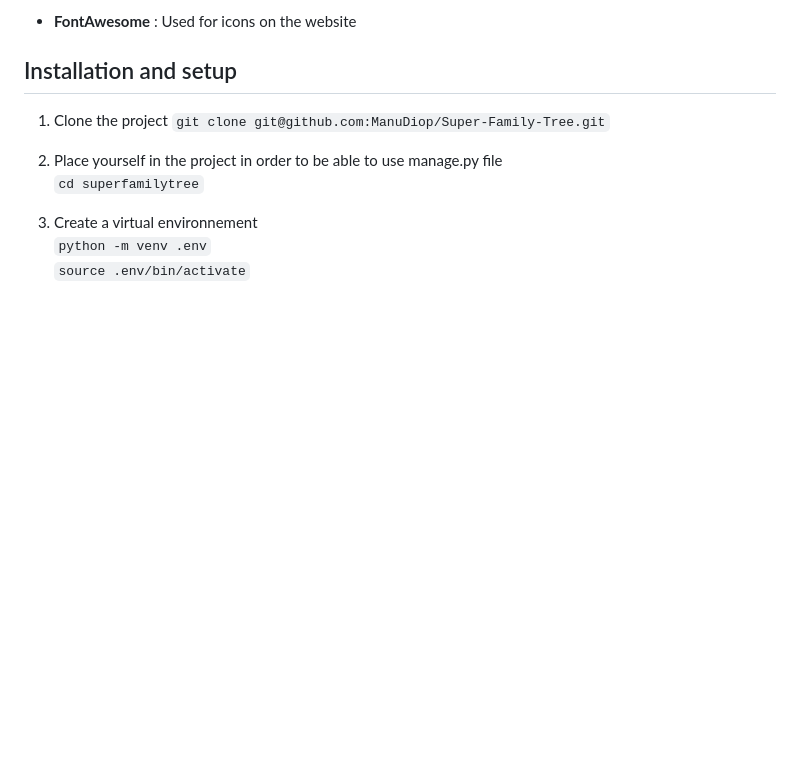
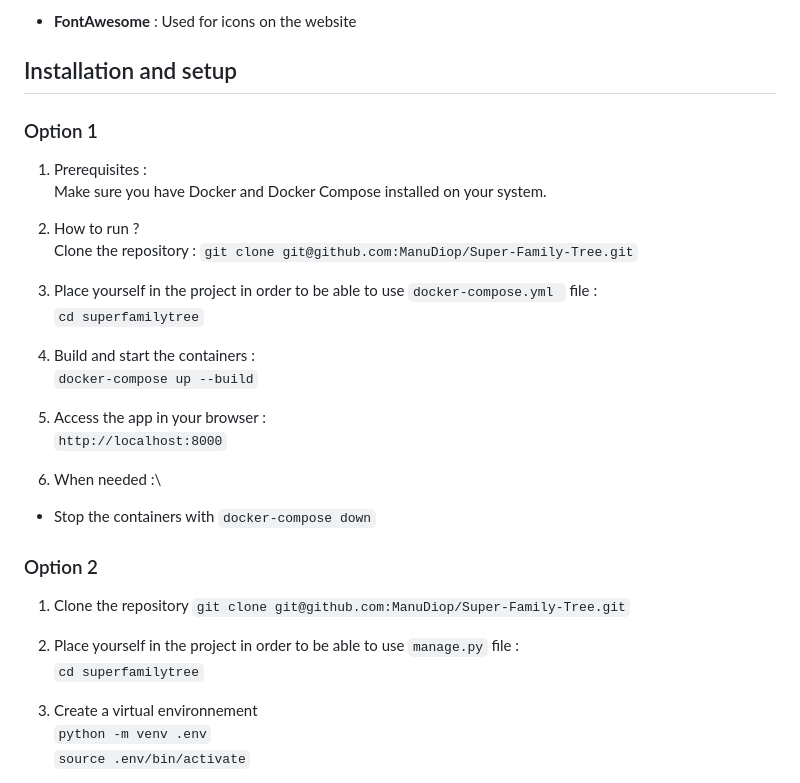
Before and after one commit to ManuDiop/Super-Family-Tree, a Markdown page: README.md, the part around the change printed below. Rendered like a GitHub page; blank space fills up the shorter version.

Commit message:
maj du README.md avec config Docker

````diff
--- a/README.md
+++ b/README.md
@@ -40,10 +40,33 @@ Used for icons on the website
 
 ## Installation and setup
 
-1. Clone the project
+### Option 1
+
+1. Prerequisites :\
+Make sure you have Docker and Docker Compose installed on your system.
+
+2. How to run ?\
+Clone the repository : ``` git clone git@github.com:ManuDiop/Super-Family-Tree.git ```
+
+3. Place yourself in the project in order to be able to use ```docker-compose.yml ``` file :\
+``` cd superfamilytree ```
+
+4. Build and start the containers :\
+``` docker-compose up --build ```
+
+5. Access the app in your browser :\
+``` http://localhost:8000 ```
+
+6. When needed :\
+- Stop the containers with ``` docker-compose down ```
+
+
+### Option 2
+
+1. Clone the repository
 ``` git clone git@github.com:ManuDiop/Super-Family-Tree.git ```
 
-2. Place yourself in the project in order to be able to use manage.py file\
+2. Place yourself in the project in order to be able to use ``` manage.py ``` file :\
 ``` cd superfamilytree ```
 
 3. Create a virtual environnement\
````
Also changed, not shown: other parts of README.md (+1 -0 lines).
